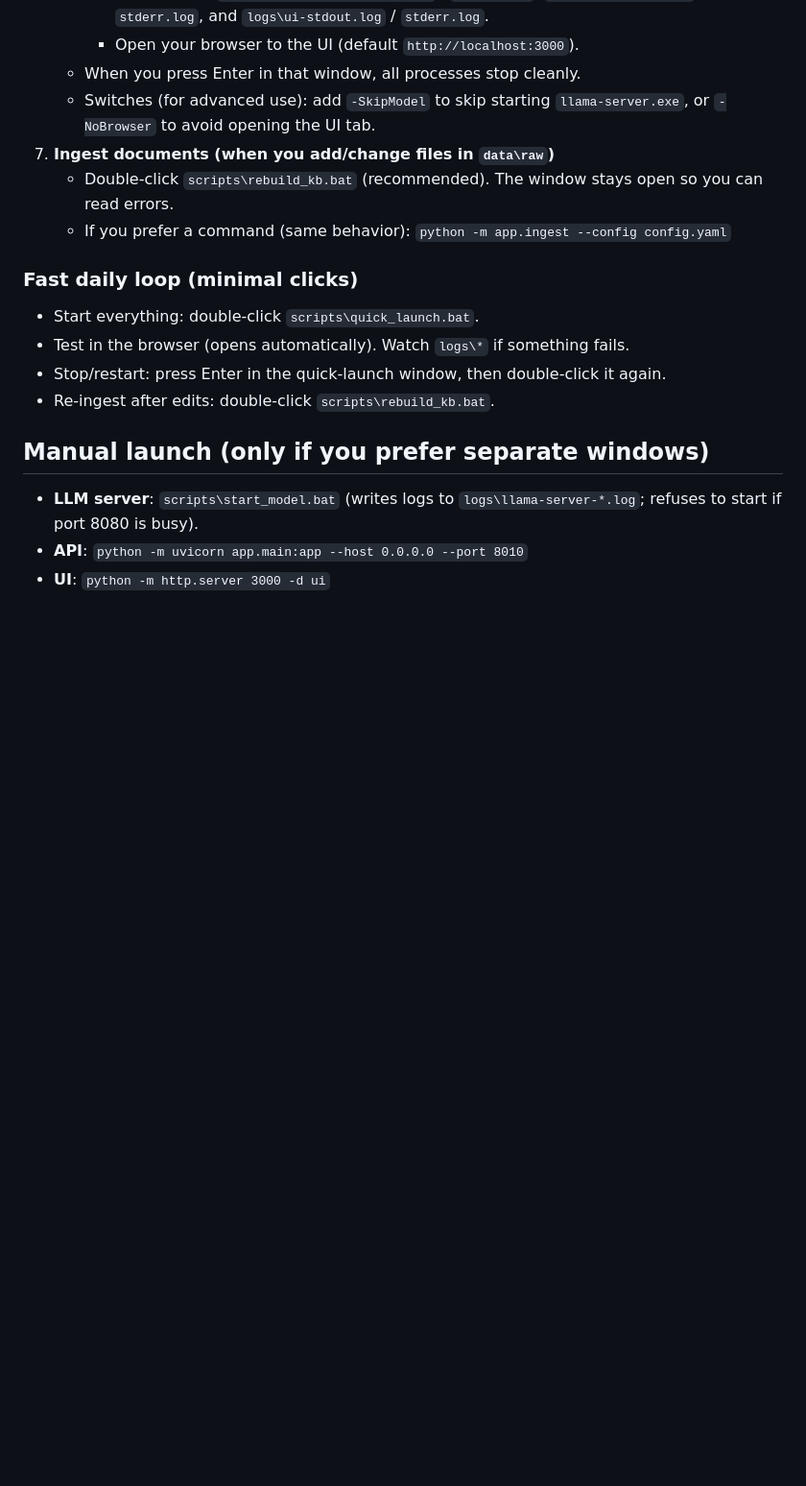
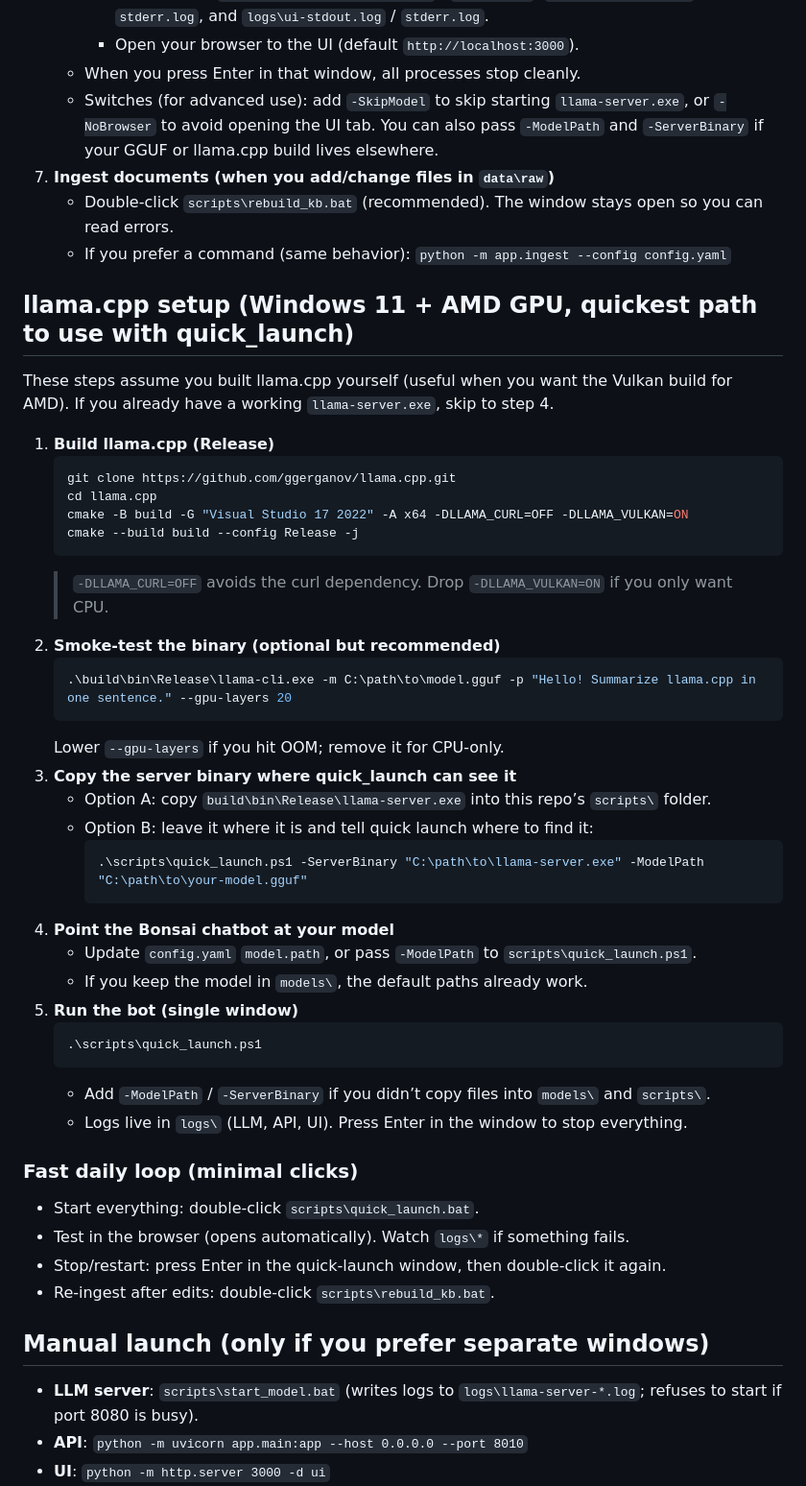
Before and after one commit to loudonadam/bonsai-chatbot, a Markdown page: README.md, the part around the change printed below. Shown: that part at 96% size. Drawn GitHub-style; blank space fills up the shorter version.

Commit message:
Improve llama.cpp quick launch instructions

````diff
--- a/README.md
+++ b/README.md
@@ -55,10 +55,42 @@ A minimal, self-hosted RAG chatbot tailored for bonsai notes. Runs locally on Wi
      - Write logs to `logs\llama-server-stdout.log` / `stderr.log`, `logs\api-stdout.log` / `stderr.log`, and `logs\ui-stdout.log` / `stderr.log`.
      - Open your browser to the UI (default `http://localhost:3000`).
    - When you press Enter in that window, all processes stop cleanly.
-   - Switches (for advanced use): add `-SkipModel` to skip starting `llama-server.exe`, or `-NoBrowser` to avoid opening the UI tab.
+   - Switches (for advanced use): add `-SkipModel` to skip starting `llama-server.exe`, or `-NoBrowser` to avoid opening the UI tab. You can also pass `-ModelPath` and `-ServerBinary` if your GGUF or llama.cpp build lives elsewhere.
 7) **Ingest documents (when you add/change files in `data\raw`)**
    - Double-click `scripts\rebuild_kb.bat` (recommended). The window stays open so you can read errors.
    - If you prefer a command (same behavior): `python -m app.ingest --config config.yaml`
+
+## llama.cpp setup (Windows 11 + AMD GPU, quickest path to use with quick_launch)
+These steps assume you built llama.cpp yourself (useful when you want the Vulkan build for AMD). If you already have a working `llama-server.exe`, skip to step 4.
+
+1) **Build llama.cpp (Release)**
+   ```powershell
+   git clone https://github.com/ggerganov/llama.cpp.git
+   cd llama.cpp
+   cmake -B build -G "Visual Studio 17 2022" -A x64 -DLLAMA_CURL=OFF -DLLAMA_VULKAN=ON
+   cmake --build build --config Release -j
+   ```
+   > `-DLLAMA_CURL=OFF` avoids the curl dependency. Drop `-DLLAMA_VULKAN=ON` if you only want CPU.
+2) **Smoke-test the binary (optional but recommended)**
+   ```powershell
+   .\build\bin\Release\llama-cli.exe -m C:\path\to\model.gguf -p "Hello! Summarize llama.cpp in one sentence." --gpu-layers 20
+   ```
+   Lower `--gpu-layers` if you hit OOM; remove it for CPU-only.
+3) **Copy the server binary where quick_launch can see it**
+   - Option A: copy `build\bin\Release\llama-server.exe` into this repo’s `scripts\` folder.
+   - Option B: leave it where it is and tell quick launch where to find it:
+     ```powershell
+     .\scripts\quick_launch.ps1 -ServerBinary "C:\path\to\llama-server.exe" -ModelPath "C:\path\to\your-model.gguf"
+     ```
+4) **Point the Bonsai chatbot at your model**
+   - Update `config.yaml` `model.path`, or pass `-ModelPath` to `scripts\quick_launch.ps1`.
+   - If you keep the model in `models\`, the default paths already work.
+5) **Run the bot (single window)**
+   ```powershell
+   .\scripts\quick_launch.ps1
+   ```
+   - Add `-ModelPath` / `-ServerBinary` if you didn’t copy files into `models\` and `scripts\`.
+   - Logs live in `logs\` (LLM, API, UI). Press Enter in the window to stop everything.
 
 ### Fast daily loop (minimal clicks)
 - Start everything: double-click `scripts\quick_launch.bat`.
````
Also changed, not shown: other parts of README.md (+3 -3 lines).
